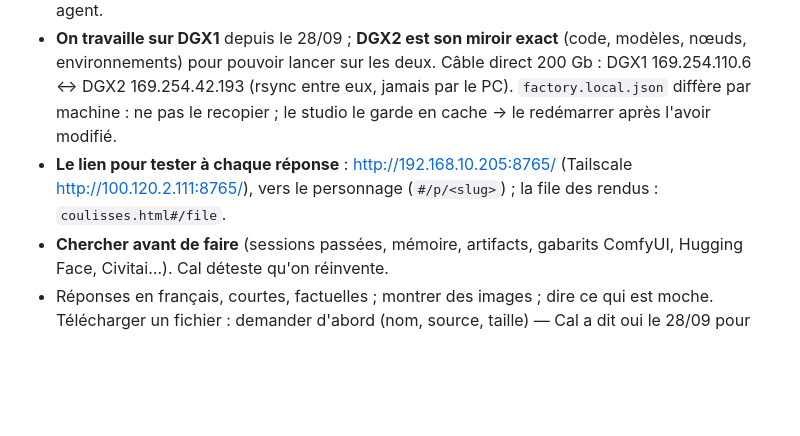
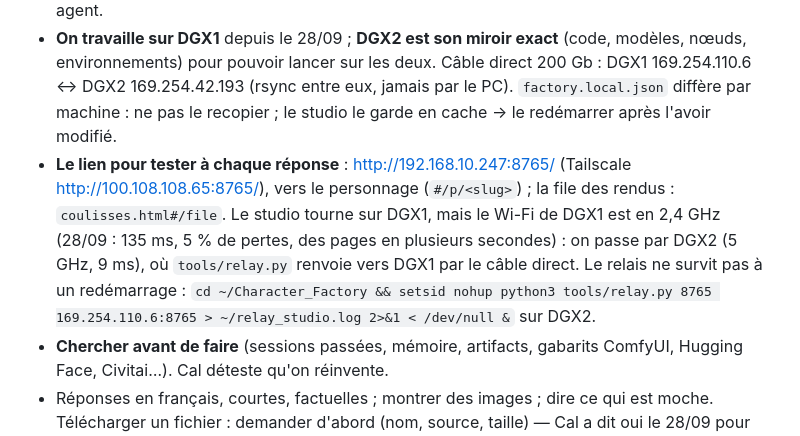
Before and after one commit to calculment0r/Character_Sheet, a Markdown page: docs/REPRISE_CAL.md, the part around the change. Rendered like a GitHub page; blank space fills up the shorter version.

Commit message:
Point the test link at DGX2's relay to DGX1's studio
Co-Authored-By: Claude Opus 5.5 <noreply@anthropic.com>

```diff
--- a/docs/REPRISE_CAL.md
+++ b/docs/REPRISE_CAL.md
@@ -19,9 +19,15 @@ chose à faire »). Lire ce fichier, `CLAUDE.md`, la mémoire
   eux, jamais par le PC). `factory.local.json` diffère par machine : ne pas
   le recopier ; le studio le garde en cache → le redémarrer après l'avoir
   modifié.
-- **Le lien pour tester à chaque réponse** : http://192.168.10.205:8765/
-  (Tailscale http://100.120.2.111:8765/), vers le personnage (`#/p/<slug>`) ;
-  la file des rendus : `coulisses.html#/file`.
+- **Le lien pour tester à chaque réponse** : http://192.168.10.247:8765/
+  (Tailscale http://100.108.108.65:8765/), vers le personnage (`#/p/<slug>`) ;
+  la file des rendus : `coulisses.html#/file`. Le studio tourne sur DGX1,
+  mais le Wi-Fi de DGX1 est en 2,4 GHz (28/09 : 135 ms, 5 % de pertes,
+  des pages en plusieurs secondes) : on passe par DGX2 (5 GHz, 9 ms), où
+  `tools/relay.py` renvoie vers DGX1 par le câble direct. Le relais ne
+  survit pas à un redémarrage : `cd ~/Character_Factory && setsid nohup
+  python3 tools/relay.py 8765 169.254.110.6:8765 > ~/relay_studio.log 2>&1
+  < /dev/null &` sur DGX2.
 - **Chercher avant de faire** (sessions passées, mémoire, artifacts, gabarits
   ComfyUI, Hugging Face, Civitai…). Cal déteste qu'on réinvente.
 - Réponses en français, courtes, factuelles ; montrer des images ; dire ce
```
Also changed, not shown: CLAUDE.md (+2 -1 lines).
